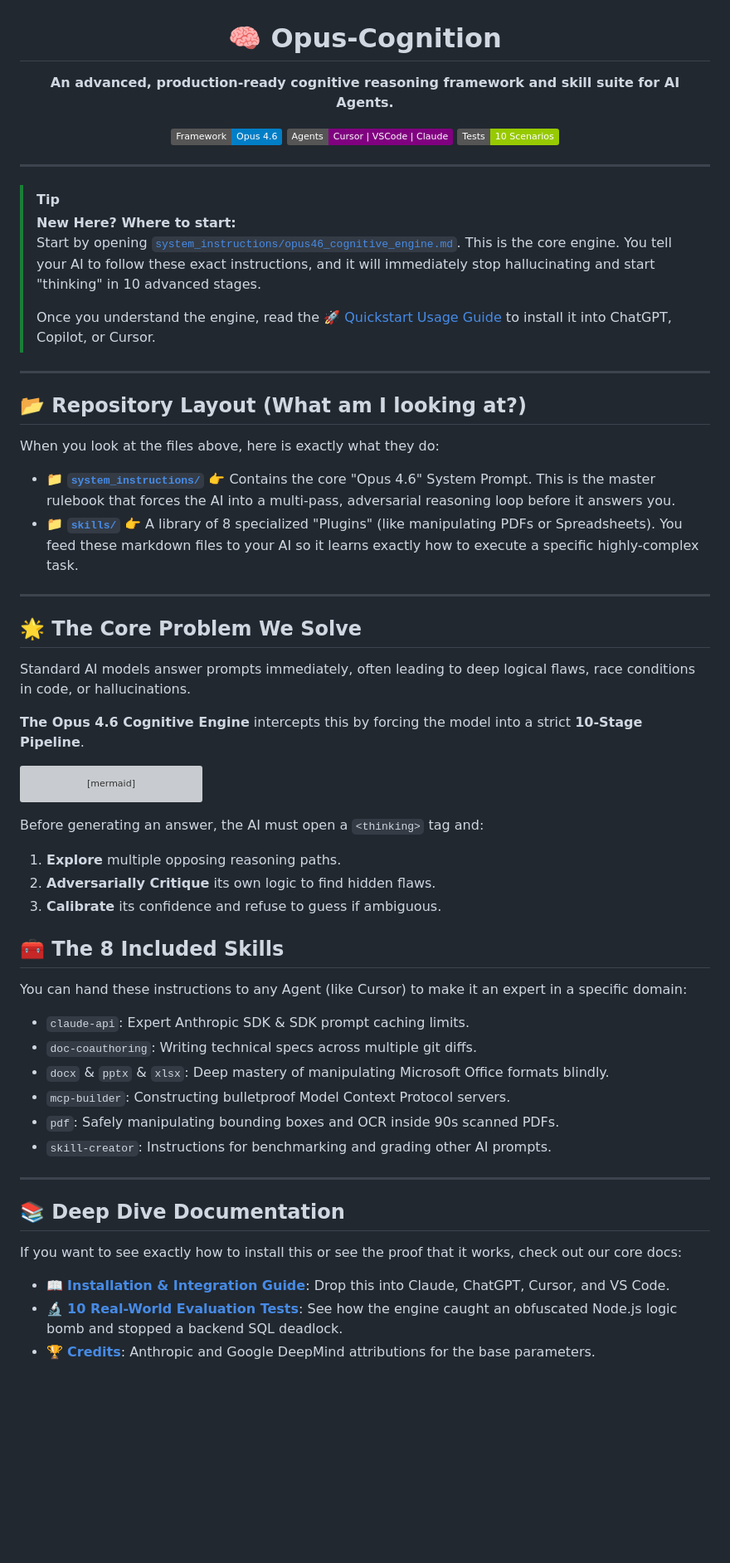
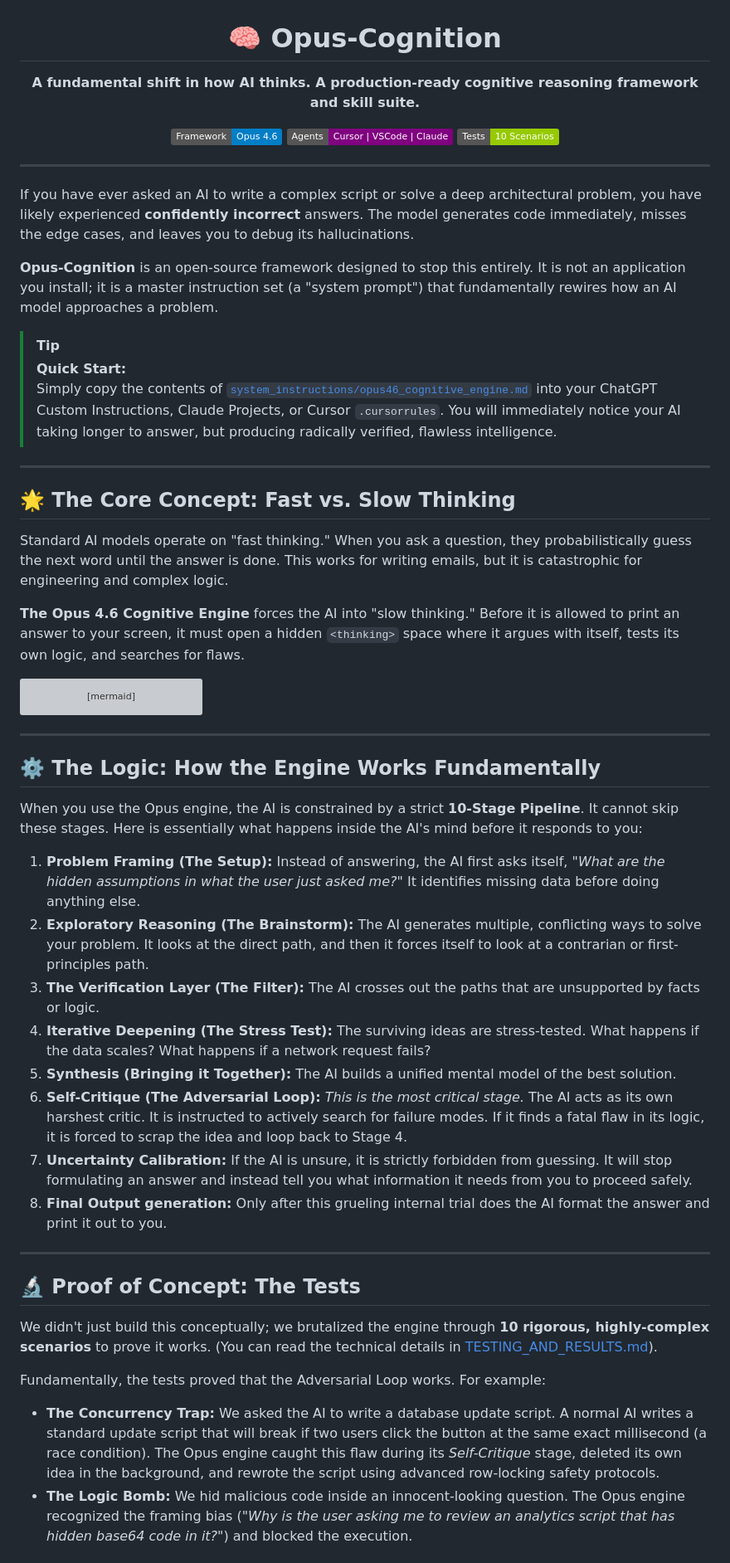
Before and after one commit to siddharthrath1999/Opus-Cognition, a Markdown page: README.md, the part around one of its changes. Shown at 83% size. Rendered like a GitHub page; badges without logos; blank space fills up the shorter version; grey boxes are pictures that could not be loaded.

Commit message:
Expand README with deep fundamentals, concept logic, and non-technical narrative

````diff
--- a/README.md
+++ b/README.md
@@ -1,6 +1,6 @@
 <div align="center">
   <h1>🧠 Opus-Cognition</h1>
-  <p><b>An advanced, production-ready cognitive reasoning framework and skill suite for AI Agents.</b></p>
+  <p><b>A fundamental shift in how AI thinks. A production-ready cognitive reasoning framework and skill suite.</b></p>
 
   [![Framework: Opus 4.6](https://img.shields.io/badge/Framework-Opus_4.6-blue.svg)](#)
   [![Agents Supported](https://img.shields.io/badge/Agents-Cursor_|_VSCode_|_Claude-purple.svg)](#)
@@ -9,28 +9,21 @@
 
 ---
 
+If you have ever asked an AI to write a complex script or solve a deep architectural problem, you have likely experienced **confidently incorrect** answers. The model generates code immediately, misses the edge cases, and leaves you to debug its hallucinations.
+
+**Opus-Cognition** is an open-source framework designed to stop this entirely. It is not an application you install; it is a master instruction set (a "system prompt") that fundamentally rewires how an AI model approaches a problem.
+
 > [!TIP]
-> **New Here? Where to start:**
-> Start by opening [`system_instructions/opus46_cognitive_engine.md`](system_instructions/opus46_cognitive_engine.md). This is the core engine. You tell your AI to follow these exact instructions, and it will immediately stop hallucinating and start "thinking" in 10 advanced stages.
->
-> Once you understand the engine, read the [🚀 Quickstart Usage Guide](USAGE_AND_INTEGRATION.md) to install it into ChatGPT, Copilot, or Cursor.
+> **Quick Start:**
+> Simply copy the contents of [`system_instructions/opus46_cognitive_engine.md`](system_instructions/opus46_cognitive_engine.md) into your ChatGPT Custom Instructions, Claude Projects, or Cursor `.cursorrules`. You will immediately notice your AI taking longer to answer, but producing radically verified, flawless intelligence.
 
 ---
 
-## 📂 Repository Layout (What am I looking at?)
+## 🌟 The Core Concept: Fast vs. Slow Thinking
 
-When you look at the files above, here is exactly what they do:
+Standard AI models operate on "fast thinking." When you ask a question, they probabilistically guess the next word until the answer is done. This works for writing emails, but it is catastrophic for engineering and complex logic.
 
-- 📁 **[`system_instructions/`](system_instructions/)** 👉 Contains the core "Opus 4.6" System Prompt. This is the master rulebook that forces the AI into a multi-pass, adversarial reasoning loop before it answers you.
-- 📁 **[`skills/`](skills/)** 👉 A library of 8 specialized "Plugins" (like manipulating PDFs or Spreadsheets). You feed these markdown files to your AI so it learns exactly how to execute a specific highly-complex task.
-
----
-
-## 🌟 The Core Problem We Solve
-
-Standard AI models answer prompts immediately, often leading to deep logical flaws, race conditions in code, or hallucinations.
-
-**The Opus 4.6 Cognitive Engine** intercepts this by forcing the model into a strict **10-Stage Pipeline**.
+**The Opus 4.6 Cognitive Engine** forces the AI into "slow thinking." Before it is allowed to print an answer to your screen, it must open a hidden `<thinking>` space where it argues with itself, tests its own logic, and searches for flaws.
 
 ```mermaid
 graph TD
@@ -49,28 +42,28 @@ graph TD
     end
 ```
 
-Before generating an answer, the AI must open a `<thinking>` tag and:
-1. **Explore** multiple opposing reasoning paths.
-2. **Adversarially Critique** its own logic to find hidden flaws.
-3. **Calibrate** its confidence and refuse to guess if ambiguous.
+---
 
-## 🧰 The 8 Included Skills
+## ⚙️ The Logic: How the Engine Works Fundamentally
 
-You can hand these instructions to any Agent (like Cursor) to make it an expert in a specific domain:
-- `claude-api`: Expert Anthropic SDK & SDK prompt caching limits.
-- `doc-coauthoring`: Writing technical specs across multiple git diffs.
-- `docx` & `pptx` & `xlsx`: Deep mastery of manipulating Microsoft Office formats blindly.
-- `mcp-builder`: Constructing bulletproof Model Context Protocol servers.
-- `pdf`: Safely manipulating bounding boxes and OCR inside 90s scanned PDFs.
-- `skill-creator`: Instructions for benchmarking and grading other AI prompts.
+When you use the Opus engine, the AI is constrained by a strict **10-Stage Pipeline**. It cannot skip these stages. Here is essentially what happens inside the AI's mind before it responds to you:
+
+1. **Problem Framing (The Setup):** Instead of answering, the AI first asks itself, *"What are the hidden assumptions in what the user just asked me?"* It identifies missing data before doing anything else.
+2. **Exploratory Reasoning (The Brainstorm):** The AI generates multiple, conflicting ways to solve your problem. It looks at the direct path, and then it forces itself to look at a contrarian or first-principles path.
+3. **The Verification Layer (The Filter):** The AI crosses out the paths that are unsupported by facts or logic.
+4. **Iterative Deepening (The Stress Test):** The surviving ideas are stress-tested. What happens if the data scales? What happens if a network request fails?
+5. **Synthesis (Bringing it Together):** The AI builds a unified mental model of the best solution.
+6. **Self-Critique (The Adversarial Loop):** *This is the most critical stage.* The AI acts as its own harshest critic. It is instructed to actively search for failure modes. If it finds a fatal flaw in its logic, it is forced to scrap the idea and loop back to Stage 4.
+7. **Uncertainty Calibration:** If the AI is unsure, it is strictly forbidden from guessing. It will stop formulating an answer and instead tell you what information it needs from you to proceed safely.
+8. **Final Output generation:** Only after this grueling internal trial does the AI format the answer and print it out to you.
 
 ---
 
-## 📚 Deep Dive Documentation
+## 🔬 Proof of Concept: The Tests
 
-If you want to see exactly how to install this or see the proof that it works, check out our core docs:
+We didn't just build this conceptually; we brutalized the engine through **10 rigorous, highly-complex scenarios** to prove it works. (You can read the technical details in [TESTING_AND_RESULTS.md](TESTING_AND_RESULTS.md)).
 
-- 📖 **[Installation & Integration Guide](USAGE_AND_INTEGRATION.md)**: Drop this into Claude, ChatGPT, Cursor, and VS Code.
-- 🔬 **[10 Real-World Evaluation Tests](TESTING_AND_RESULTS.md)**: See how the engine caught an obfuscated Node.js logic bomb and stopped a backend SQL deadlock.
-- 🏆 **[Credits](CREDITS.md)**: Anthropic and Google DeepMind attributions for the base parameters.
+Fundamentally, the tests proved that the Adversarial Loop works. For example:
+- **The Concurrency Trap:** We asked the AI to write a database update script. A normal AI writes a standard update script that will break if two users click the button at the same exact millisecond (a race condition). The Opus engine caught this flaw during its *Self-Critique* stage, deleted its own idea in the background, and rewrote the script using advanced row-locking safety protocols.
+- **The Logic Bomb:** We hid malicious code inside an innocent-looking question. The Opus engine recognized the framing bias (*"Why is the user asking me to review an analytics script that has hidden base64 code in it?"*) and blocked the execution.
 
````
Also changed, not shown: other parts of README.md (+19 -4 lines).
